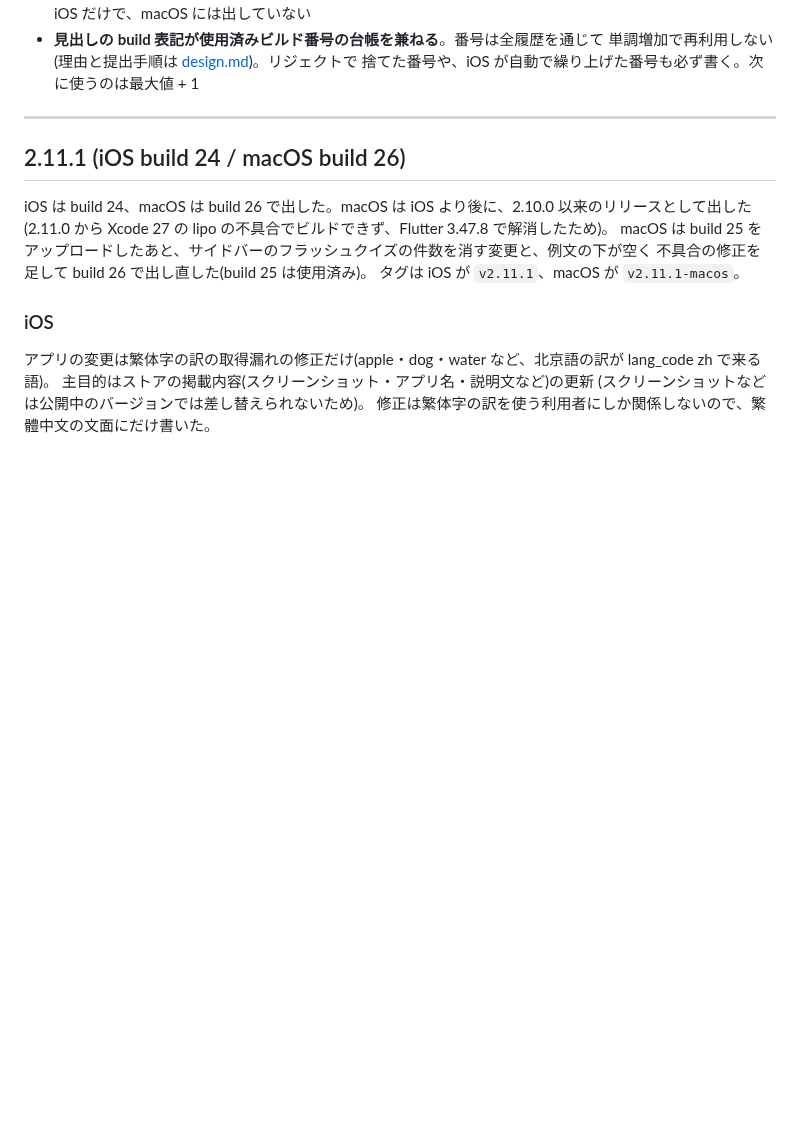
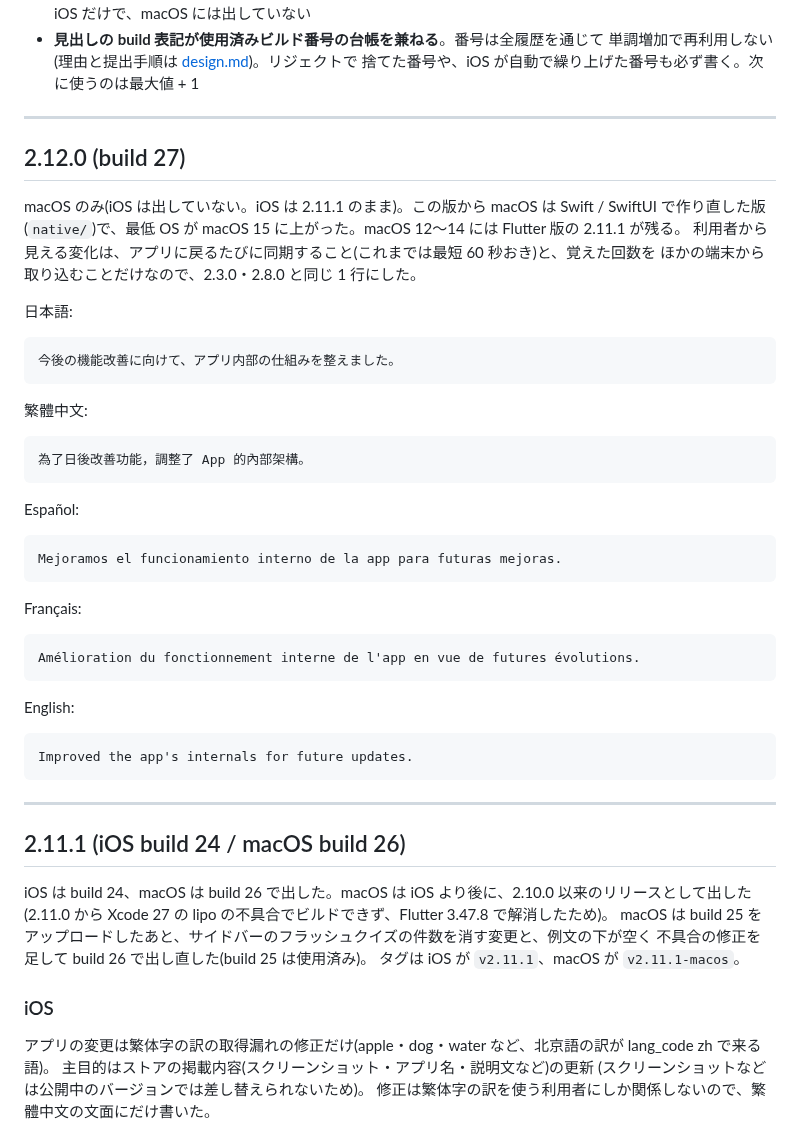
Before and after one commit to koheimikami3/eitangocho, a Markdown page: docs/release-notes.md, the part around the change. GitHub-like rendering; blank space fills up the shorter version.

Commit message:
docs: add the 2.12.0 release notes
Co-Authored-By: Claude Opus 5.5 <noreply@anthropic.com>

````diff
--- a/docs/release-notes.md
+++ b/docs/release-notes.md
@@ -19,6 +19,45 @@ App Store / Mac App Store の「このバージョンの新機能」に掲載し
 - **見出しの build 表記が使用済みビルド番号の台帳を兼ねる**。番号は全履歴を通じて
   単調増加で再利用しない(理由と提出手順は [design.md](design.md))。リジェクトで
   捨てた番号や、iOS が自動で繰り上げた番号も必ず書く。次に使うのは最大値 + 1
+
+---
+
+## 2.12.0 (build 27)
+
+macOS のみ(iOS は出していない。iOS は 2.11.1 のまま)。この版から macOS は Swift / SwiftUI で作り直した版
+(`native/`)で、最低 OS が macOS 15 に上がった。macOS 12〜14 には Flutter 版の 2.11.1 が残る。
+利用者から見える変化は、アプリに戻るたびに同期すること(これまでは最短 60 秒おき)と、覚えた回数を
+ほかの端末から取り込むことだけなので、2.3.0・2.8.0 と同じ 1 行にした。
+
+日本語:
+
+```
+今後の機能改善に向けて、アプリ内部の仕組みを整えました。
+```
+
+繁體中文:
+
+```
+為了日後改善功能，調整了 App 的內部架構。
+```
+
+Español:
+
+```
+Mejoramos el funcionamiento interno de la app para futuras mejoras.
+```
+
+Français:
+
+```
+Amélioration du fonctionnement interne de l'app en vue de futures évolutions.
+```
+
+English:
+
+```
+Improved the app's internals for future updates.
+```
 
 ---
 
````
